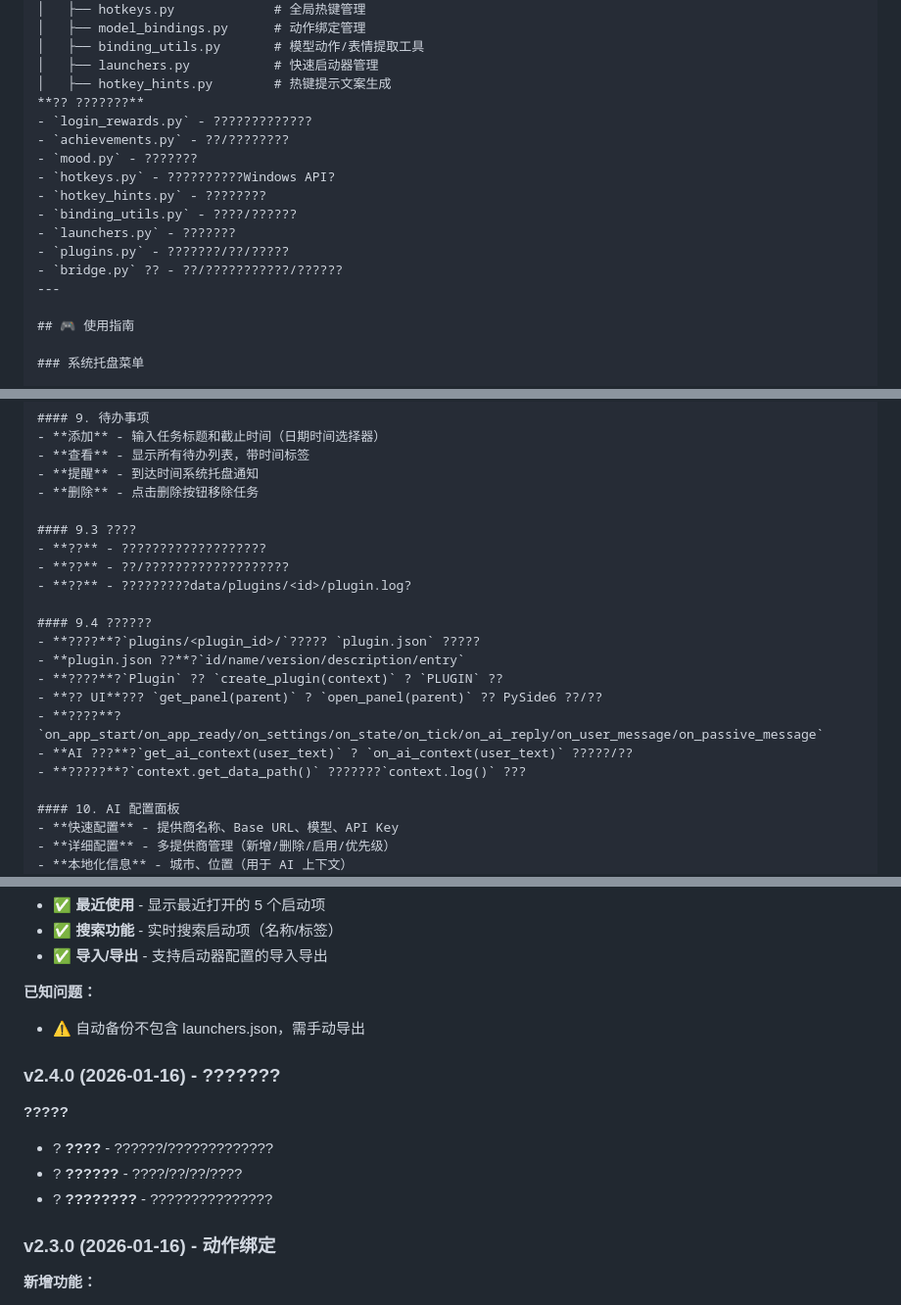
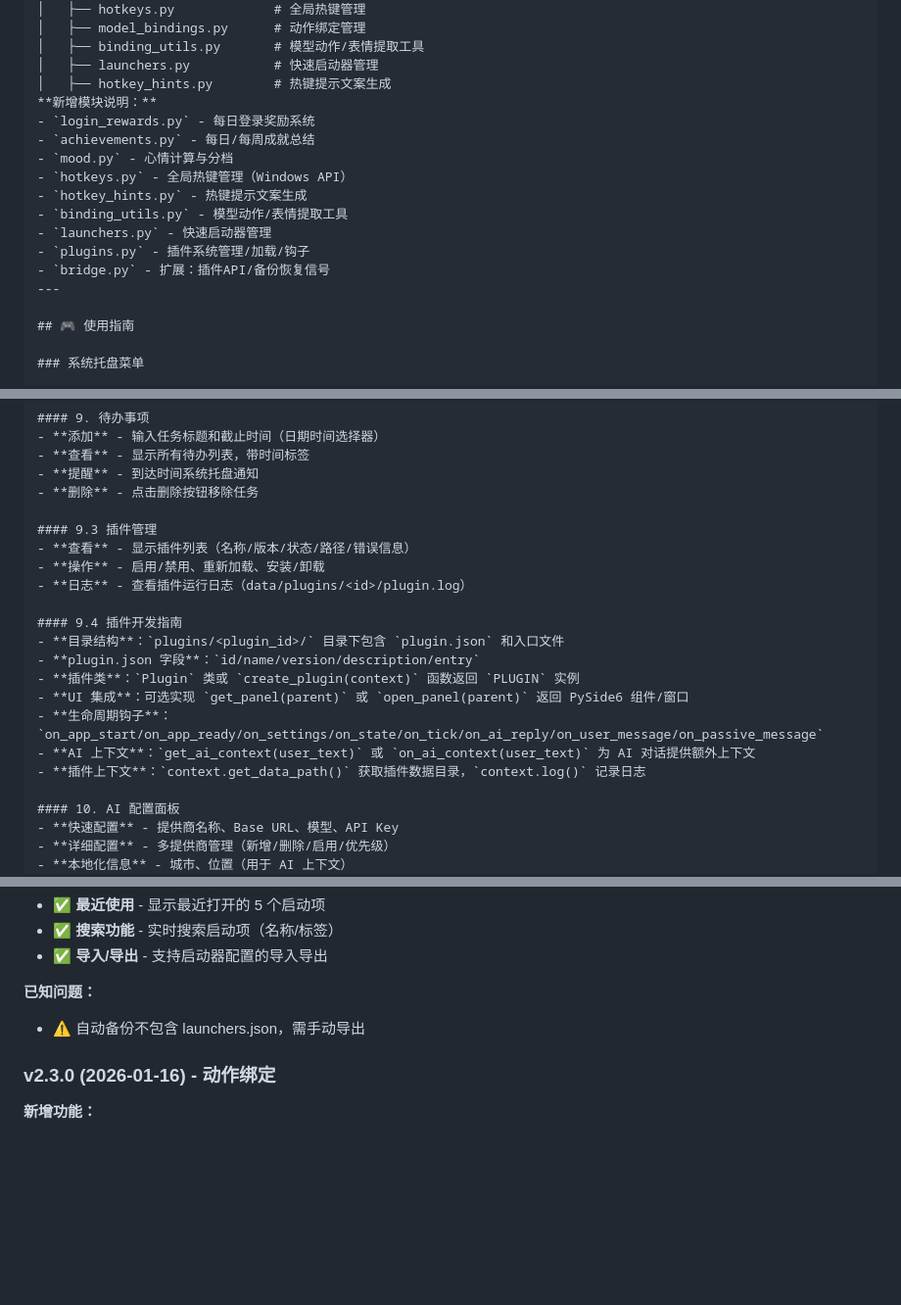
Before and after one commit to tcmiku/tools_live2D, a Markdown page: README.md, 3 parts joined by grey strips. Shown at 98% size. Rendered like a GitHub page; blank space fills up the shorter version.

Commit message:
fix: 修复 README.md 中的乱码文本
修复了以下部分的乱码问题：
- 项目结构 - 新增模块说明
- 插件管理面板说明
- 插件开发指南
- 更新日志 - 删除重复的 v2.4.0 乱码章节

所有乱码的中文文本已恢复为正常显示。

```diff
--- a/README.md
+++ b/README.md
@@ -102,16 +102,16 @@ tools_live2D/
 │   ├── binding_utils.py       # 模型动作/表情提取工具
 │   ├── launchers.py           # 快速启动器管理
 │   ├── hotkey_hints.py        # 热键提示文案生成
-**?? ???????**
-- `login_rewards.py` - ?????????????
-- `achievements.py` - ??/????????
-- `mood.py` - ???????
-- `hotkeys.py` - ??????????Windows API?
-- `hotkey_hints.py` - ????????
-- `binding_utils.py` - ????/??????
-- `launchers.py` - ???????
-- `plugins.py` - ???????/??/?????
-- `bridge.py` ?? - ??/???????????/??????
+**新增模块说明：**
+- `login_rewards.py` - 每日登录奖励系统
+- `achievements.py` - 每日/每周成就总结
+- `mood.py` - 心情计算与分档
+- `hotkeys.py` - 全局热键管理（Windows API）
+- `hotkey_hints.py` - 热键提示文案生成
+- `binding_utils.py` - 模型动作/表情提取工具
+- `launchers.py` - 快速启动器管理
+- `plugins.py` - 插件系统管理/加载/钩子
+- `bridge.py` - 扩展：插件API/备份恢复信号
 ---
 
 ## 🎮 使用指南
@@ -225,19 +225,19 @@ tools_live2D/
 - **提醒** - 到达时间系统托盘通知
 - **删除** - 点击删除按钮移除任务
 
-#### 9.3 ????
-- **??** - ???????????????????
-- **??** - ??/???????????????????
-- **??** - ?????????data/plugins/<id>/plugin.log?
+#### 9.3 插件管理
+- **查看** - 显示插件列表（名称/版本/状态/路径/错误信息）
+- **操作** - 启用/禁用、重新加载、安装/卸载
+- **日志** - 查看插件运行日志（data/plugins/<id>/plugin.log）
 
-#### 9.4 ??????
-- **????**?`plugins/<plugin_id>/`????? `plugin.json` ?????
-- **plugin.json ??**?`id/name/version/description/entry`
-- **????**?`Plugin` ?? `create_plugin(context)` ? `PLUGIN` ??
-- **?? UI**??? `get_panel(parent)` ? `open_panel(parent)` ?? PySide6 ??/??
-- **????**?`on_app_start/on_app_ready/on_settings/on_state/on_tick/on_ai_reply/on_user_message/on_passive_message`
-- **AI ???**?`get_ai_context(user_text)` ? `on_ai_context(user_text)` ?????/??
-- **?????**?`context.get_data_path()` ???????`context.log()` ???
+#### 9.4 插件开发指南
+- **目录结构**：`plugins/<plugin_id>/` 目录下包含 `plugin.json` 和入口文件
+- **plugin.json 字段**：`id/name/version/description/entry`
+- **插件类**：`Plugin` 类或 `create_plugin(context)` 函数返回 `PLUGIN` 实例
+- **UI 集成**：可选实现 `get_panel(parent)` 或 `open_panel(parent)` 返回 PySide6 组件/窗口
+- **生命周期钩子**：`on_app_start/on_app_ready/on_settings/on_state/on_tick/on_ai_reply/on_user_message/on_passive_message`
+- **AI 上下文**：`get_ai_context(user_text)` 或 `on_ai_context(user_text)` 为 AI 对话提供额外上下文
+- **插件上下文**：`context.get_data_path()` 获取插件数据目录，`context.log()` 记录日志
 
 #### 10. AI 配置面板
 - **快速配置** - 提供商名称、Base URL、模型、API Key
@@ -915,12 +915,6 @@ def getNewData(self) -> dict:
 **已知问题：**
 - ⚠️ 自动备份不包含 launchers.json，需手动导出
 
-### v2.4.0 (2026-01-16) - ???????
-**?????**
-- ? **????** - ??????/?????????????
-- ? **??????** - ????/??/??/????
-- ? **????????** - ???????????????
-
 ### v2.3.0 (2026-01-16) - 动作绑定
 **新增功能：**
 - ✅ **动作绑定系统** - 可配置心情/状态/番茄钟/AI/互动与动作表情的绑定
```
